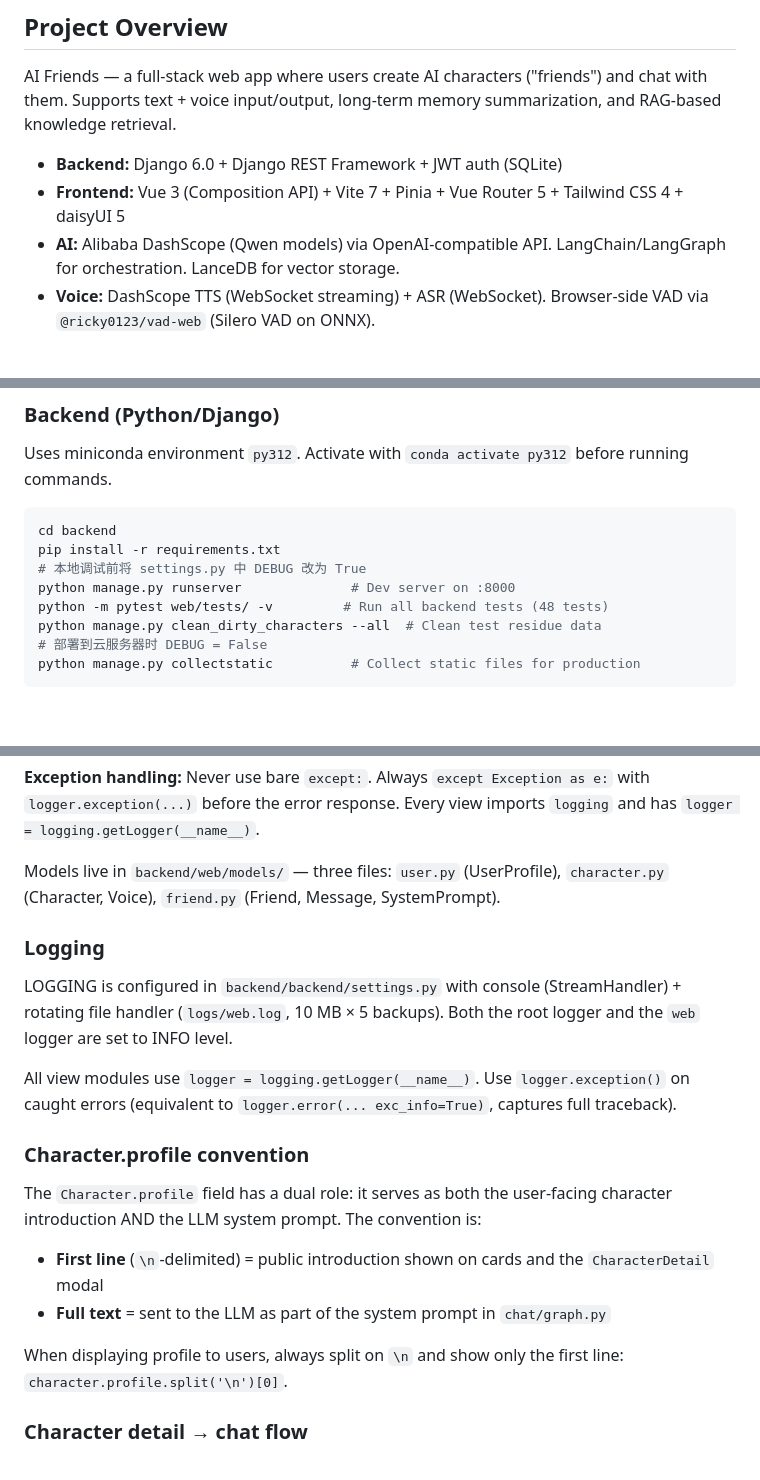
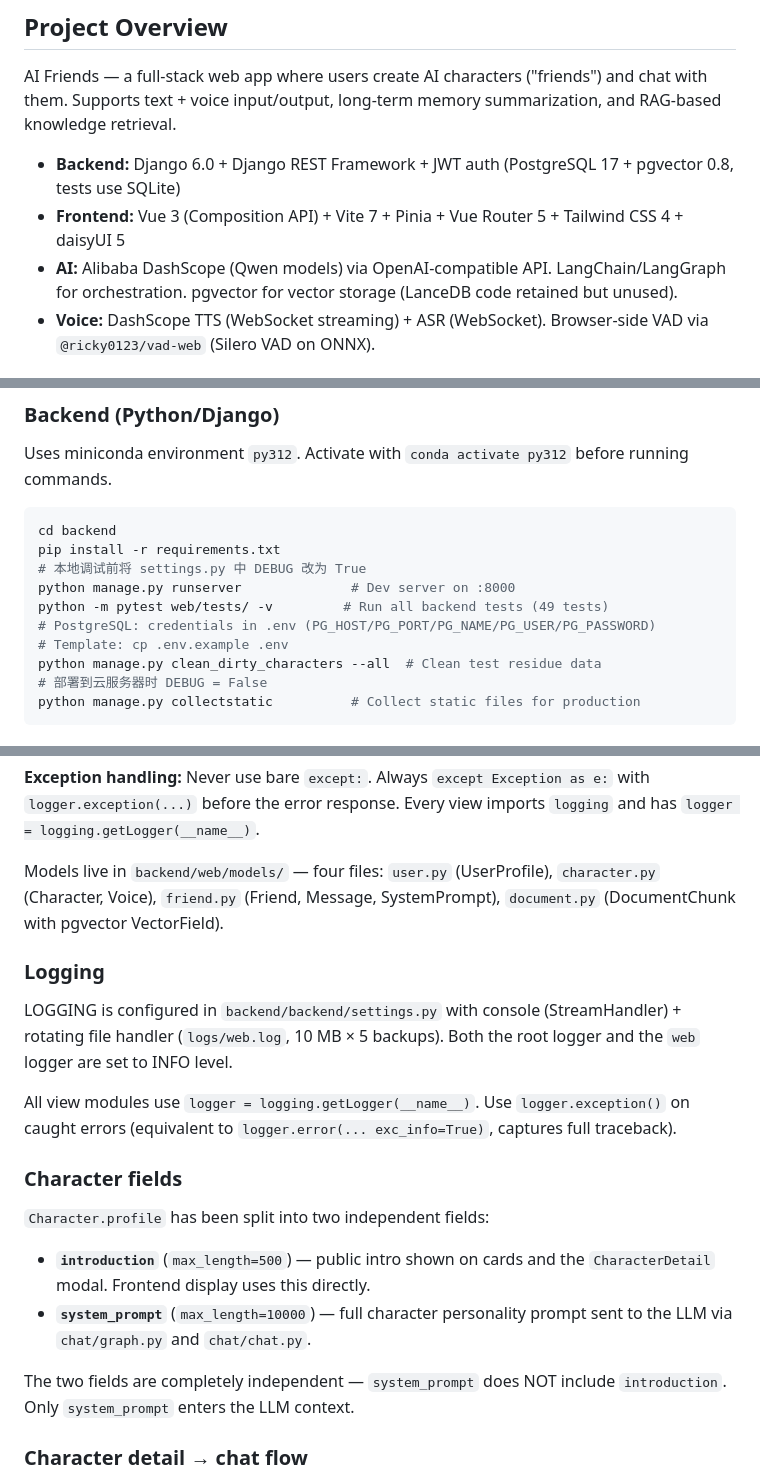
Before and after one commit to 5ME/AiFriends, a Markdown page: CLAUDE.md, 3 parts joined by grey strips. Drawn GitHub-style; blank space fills up the shorter version.

Commit message:
docs: update CLAUDE.md for PostgreSQL migration, profile split, pgvector, dual-DB strategy

```diff
--- a/CLAUDE.md
+++ b/CLAUDE.md
@@ -6,9 +6,9 @@ This file provides guidance to Claude Code (claude.ai/code) when working with co
 
 AI Friends — a full-stack web app where users create AI characters ("friends") and chat with them. Supports text + voice input/output, long-term memory summarization, and RAG-based knowledge retrieval.
 
-- **Backend:** Django 6.0 + Django REST Framework + JWT auth (SQLite)
+- **Backend:** Django 6.0 + Django REST Framework + JWT auth (PostgreSQL 17 + pgvector 0.8, tests use SQLite)
 - **Frontend:** Vue 3 (Composition API) + Vite 7 + Pinia + Vue Router 5 + Tailwind CSS 4 + daisyUI 5
-- **AI:** Alibaba DashScope (Qwen models) via OpenAI-compatible API. LangChain/LangGraph for orchestration. LanceDB for vector storage.
+- **AI:** Alibaba DashScope (Qwen models) via OpenAI-compatible API. LangChain/LangGraph for orchestration. pgvector for vector storage (LanceDB code retained but unused).
 - **Voice:** DashScope TTS (WebSocket streaming) + ASR (WebSocket). Browser-side VAD via `@ricky0123/vad-web` (Silero VAD on ONNX).
 
 ## Commands
@@ -22,7 +22,9 @@ cd backend
 pip install -r requirements.txt
 # 本地调试前将 settings.py 中 DEBUG 改为 True
 python manage.py runserver              # Dev server on :8000
-python -m pytest web/tests/ -v         # Run all backend tests (48 tests)
+python -m pytest web/tests/ -v         # Run all backend tests (49 tests)
+# PostgreSQL: credentials in .env (PG_HOST/PG_PORT/PG_NAME/PG_USER/PG_PASSWORD)
+# Template: cp .env.example .env
 python manage.py clean_dirty_characters --all  # Clean test residue data
 # 部署到云服务器时 DEBUG = False
 python manage.py collectstatic          # Collect static files for production
@@ -90,7 +93,7 @@ Each API endpoint is a single file under `backend/web/views/`, each exporting a
 
 **Exception handling:** Never use bare `except:`. Always `except Exception as e:` with `logger.exception(...)` before the error response. Every view imports `logging` and has `logger = logging.getLogger(__name__)`.
 
-Models live in `backend/web/models/` — three files: `user.py` (UserProfile), `character.py` (Character, Voice), `friend.py` (Friend, Message, SystemPrompt).
+Models live in `backend/web/models/` — four files: `user.py` (UserProfile), `character.py` (Character, Voice), `friend.py` (Friend, Message, SystemPrompt), `document.py` (DocumentChunk with pgvector VectorField).
 
 ### Logging
 
@@ -98,14 +101,14 @@ LOGGING is configured in `backend/backend/settings.py` with console (StreamHandl
 
 All view modules use `logger = logging.getLogger(__name__)`. Use `logger.exception()` on caught errors (equivalent to `logger.error(... exc_info=True)`, captures full traceback).
 
-### Character.profile convention
+### Character fields
 
-The `Character.profile` field has a dual role: it serves as both the user-facing character introduction AND the LLM system prompt. The convention is:
+`Character.profile` has been split into two independent fields:
 
-- **First line** (`\n`-delimited) = public introduction shown on cards and the `CharacterDetail` modal
-- **Full text** = sent to the LLM as part of the system prompt in `chat/graph.py`
+- **`introduction`** (`max_length=500`) — public intro shown on cards and the `CharacterDetail` modal. Frontend display uses this directly.
+- **`system_prompt`** (`max_length=10000`) — full character personality prompt sent to the LLM via `chat/graph.py` and `chat/chat.py`.
 
-When displaying profile to users, always split on `\n` and show only the first line: `character.profile.split('\n')[0]`.
+The two fields are completely independent — `system_prompt` does NOT include `introduction`. Only `system_prompt` enters the LLM context.
 
 ### Character detail → chat flow
 
```
Also changed, not shown: other parts of CLAUDE.md (+3 -2 lines).
